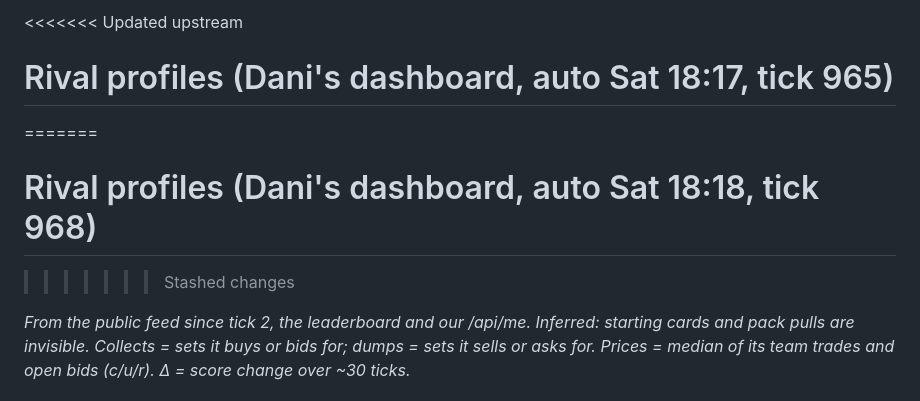
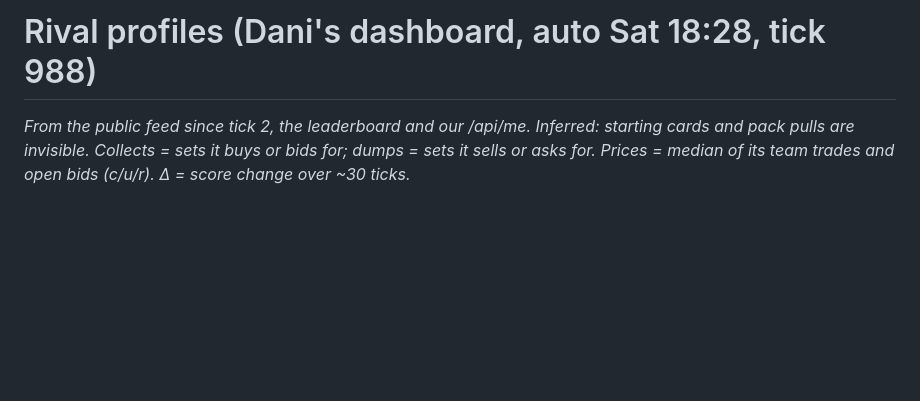
Before and after one commit to alxvar/claude-hackathon-team-5, a Markdown page: intel/teams.md, the part around one of its changes. Rendered like a GitHub page; blank space fills up the shorter version.

Commit message:
auto (Aleksandar Varga): intel/teams.md

```diff
--- a/intel/teams.md
+++ b/intel/teams.md
@@ -1,8 +1,4 @@
-<<<<<<< Updated upstream
-# Rival profiles (Dani's dashboard, auto Sat 18:17, tick 965)
-=======
-# Rival profiles (Dani's dashboard, auto Sat 18:18, tick 968)
->>>>>>> Stashed changes
+# Rival profiles (Dani's dashboard, auto Sat 18:28, tick 988)
 
 _From the public feed since tick 2, the leaderboard and our /api/me. Inferred: starting cards and pack pulls are invisible. Collects = sets it buys or bids for; dumps = sets it sells or asks for. Prices = median of its team trades and open bids (c/u/r). Δ = score change over ~30 ticks._
 
```
Also changed, not shown: other parts of intel/teams.md (+16 -35 lines).
